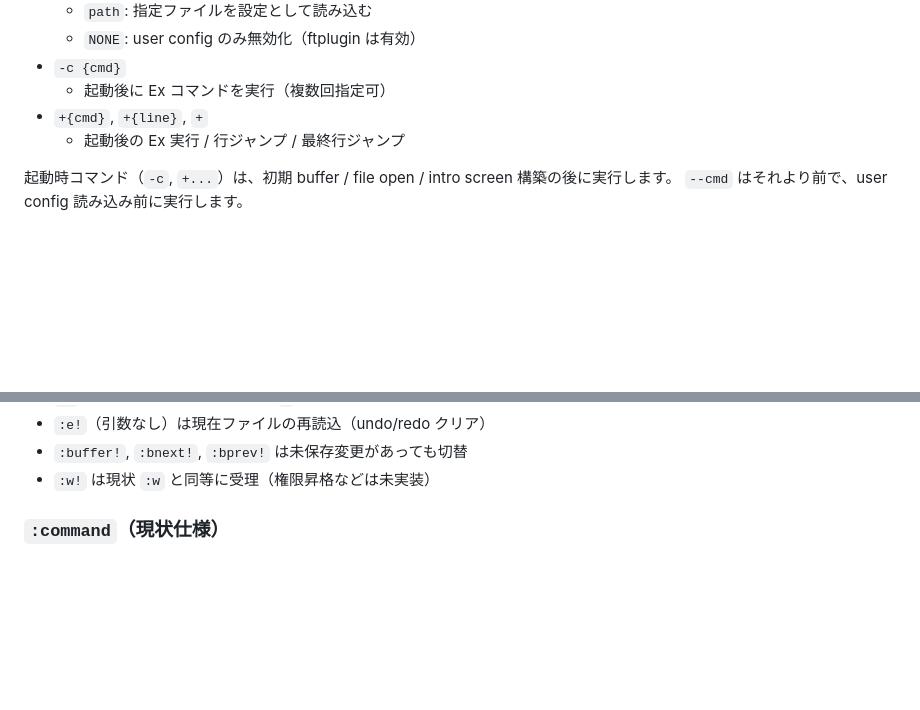
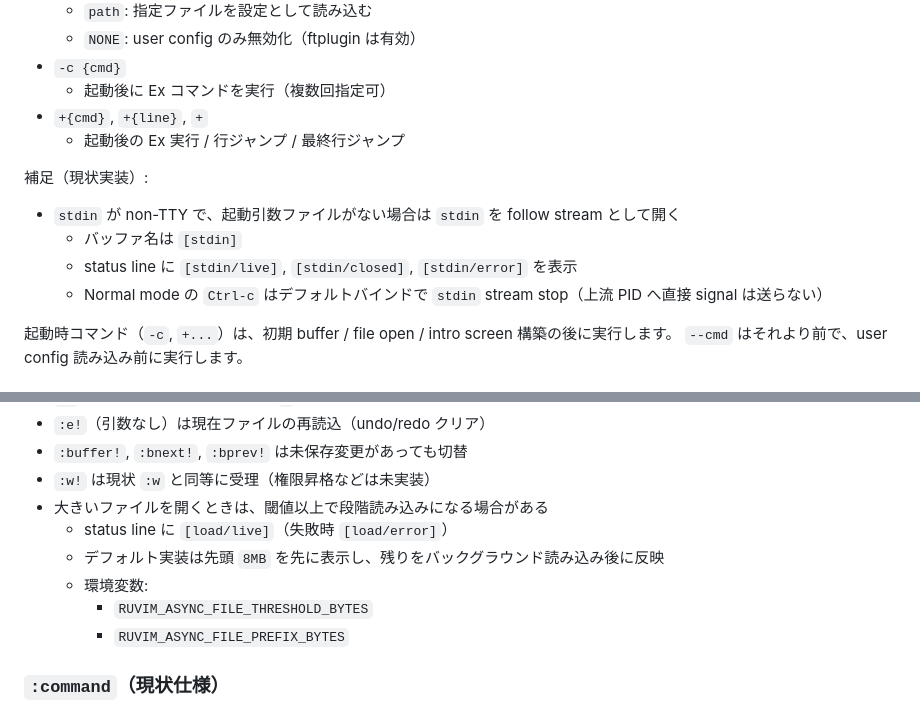
Before and after one commit to ko1/ruvim, a Markdown page: docs/spec.md, 2 parts joined by grey strips. Drawn GitHub-style; blank space fills up the shorter version.

Commit message:
Document stdin follow mode and large-file staged loading

```diff
--- a/docs/spec.md
+++ b/docs/spec.md
@@ -211,6 +211,13 @@ RuVim::ExCommandRegistry.instance.register(
 - `+{cmd}`, `+{line}`, `+`
   - 起動後の Ex 実行 / 行ジャンプ / 最終行ジャンプ
 
+補足（現状実装）:
+
+- `stdin` が non-TTY で、起動引数ファイルがない場合は `stdin` を follow stream として開く
+  - バッファ名は `[stdin]`
+  - status line に `[stdin/live]`, `[stdin/closed]`, `[stdin/error]` を表示
+  - Normal mode の `Ctrl-c` はデフォルトバインドで `stdin` stream stop（上流 PID へ直接 signal は送らない）
+
 起動時コマンド（`-c`, `+...`）は、初期 buffer / file open / intro screen 構築の後に実行します。
 `--cmd` はそれより前で、user config 読み込み前に実行します。
 
@@ -351,6 +358,12 @@ RuVim::ExCommandRegistry.instance.register(
 - `:e!`（引数なし）は現在ファイルの再読込（undo/redo クリア）
 - `:buffer!`, `:bnext!`, `:bprev!` は未保存変更があっても切替
 - `:w!` は現状 `:w` と同等に受理（権限昇格などは未実装）
+- 大きいファイルを開くときは、閾値以上で段階読み込みになる場合がある
+  - status line に `[load/live]`（失敗時 `[load/error]`）
+  - デフォルト実装は先頭 `8MB` を先に表示し、残りをバックグラウンド読み込み後に反映
+  - 環境変数:
+    - `RUVIM_ASYNC_FILE_THRESHOLD_BYTES`
+    - `RUVIM_ASYNC_FILE_PREFIX_BYTES`
 
 ### `:command`（現状仕様）
 
```
Also changed, not shown: docs/command.md (+11 -0 lines).
